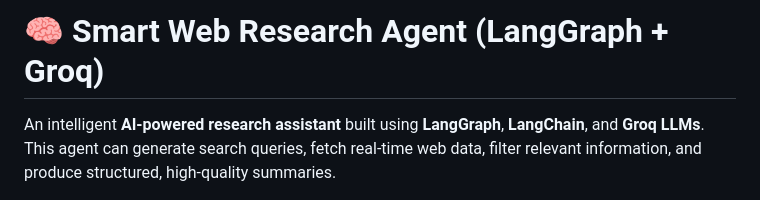
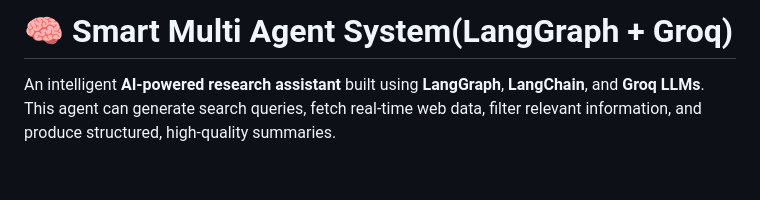
Before and after one commit to Sur678singh/Multi-Agent-System, a Markdown page: Readme.md, the part around the change. Drawn GitHub-style; blank space fills up the shorter version.

Commit message:
Update project title in Readme.md

```diff
--- a/Readme.md
+++ b/Readme.md
@@ -1,4 +1,4 @@
-# 🧠 Smart Web Research Agent (LangGraph + Groq)
+# 🧠 Smart Multi Agent System(LangGraph + Groq)
 
 An intelligent **AI-powered research assistant** built using **LangGraph**, **LangChain**, and **Groq LLMs**.
 This agent can generate search queries, fetch real-time web data, filter relevant information, and produce structured, high-quality summaries.
```
